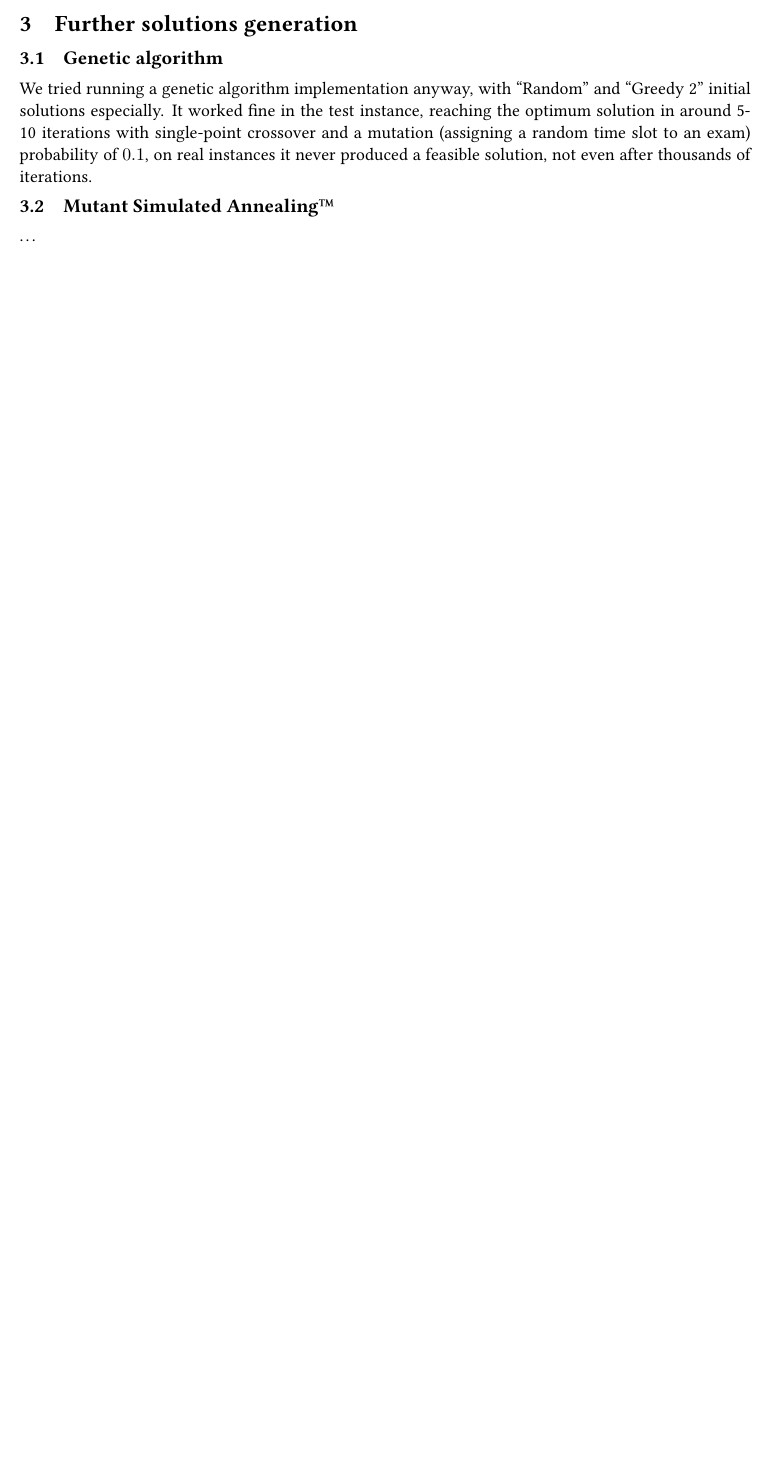
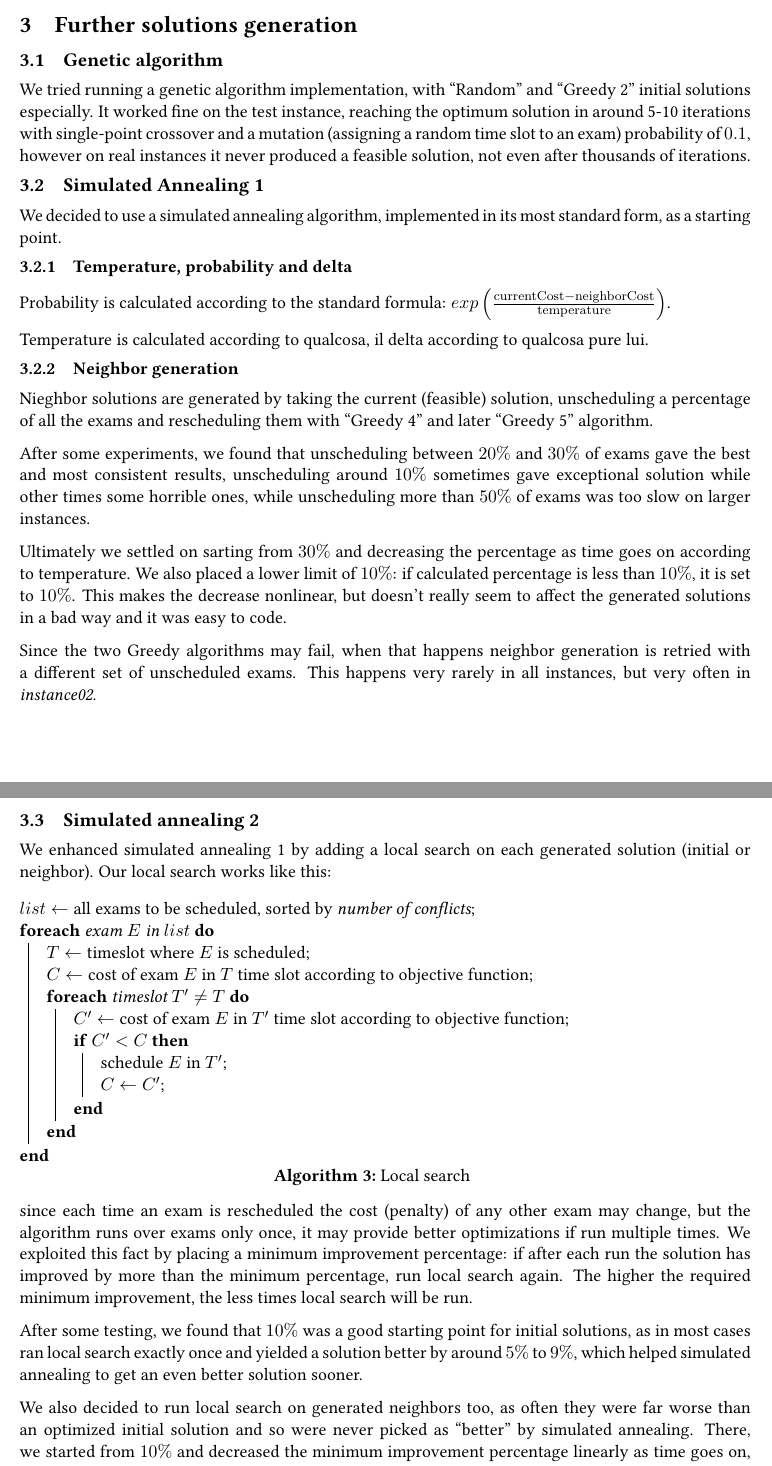
Before and after one commit to PieroMacaluso/ETPsolver_OMAMZ_group09, a LaTeX document (relazione-finale/ETPreport_OMAMZ_group09.tex): part of page 3 of 3 before the commit and two parts of pages 3 and 4 of 4 after it, the two joined at a grey line, cut so that both start at the same text, the shorter picture padded with empty space. Compiled offline with pdfLaTeX.

Commit message:
Descrizione di SA e LS et al

```diff
--- a/relazione-finale/ETPreport_OMAMZ_group09.tex
+++ b/relazione-finale/ETPreport_OMAMZ_group09.tex
@@ -1,5 +1,5 @@
 \documentclass[11pt, a4paper, leqno]{article}
-\usepackage[italian]{babel}
+\usepackage[english]{babel}
 \usepackage[utf8]{inputenc}
 \usepackage[T1]{fontenc}
 \usepackage{parskip}
@@ -148,4 +147,3 @@
 
 	 This was a great step forward, working with all instances. There was only one problem: in larger instances, like \textit{instance06}, it took a lot of time to generate an initial solution.
 
-	\subsection{Greedy 5 (``Cached First Feasible Solution Creation'')}
@@ -154,12 +160,64 @@
+	These are all successive improvements of the same algorithm, so in the end this is the only one we used.
 
 	\section{Further solutions generation}
 
 	\subsection{Genetic algorithm}
 
-	We tried running a genetic algorithm implementation anyway, with ``Random'' and ``Greedy 2'' initial solutions especially. It worked fine in the test instance, reaching the optimum solution in around 5-10 iterations with single-point crossover and a mutation (assigning a random time slot to an exam) probability of $0.1$, on real instances it never produced a feasible solution, not even after thousands of iterations.
+	We tried running a genetic algorithm implementation, with ``Random'' and ``Greedy 2'' initial solutions especially. It worked fine on the test instance, reaching the optimum solution in around 5-10 iterations with single-point crossover and a mutation (assigning a random time slot to an exam) probability of $0.1$, however on real instances it never produced a feasible solution, not even after thousands of iterations.
 
-	\subsection{Mutant Simulated Annealing\texttrademark}
+	\subsection{Simulated Annealing 1}
+	\label{neighbors}
 
-	\dots
+	We decided to use a simulated annealing algorithm, implemented in its most standard form, as a starting point.
+
+	\subsubsection{Temperature, probability and delta}
+
+	Probability is calculated according to the standard formula: $exp\left(\frac{\mathrm{currentCost}-\mathrm{neighborCost}}{\mathrm{temperature}}\right)$.
+
+	Temperature is calculated according to qualcosa, il delta according to qualcosa pure lui.
+
+	\subsubsection{Neighbor generation}
+
+	Nieghbor solutions are generated by taking the current (feasible) solution, unscheduling a percentage of all the exams and rescheduling them with ``Greedy 4'' and later ``Greedy 5'' algorithm.
+
+	After some experiments, we found that unscheduling between $20\%$ and $30\%$ of exams gave the best and most consistent results, unscheduling around $10\%$ sometimes gave exceptional solution while other times some horrible ones, while unscheduling more than $50\%$ of exams was too slow on larger instances.
+
+	Ultimately we settled on sarting from $30\%$ and decreasing the percentage as time goes on according to temperature. We also placed a lower limit of $10\%$: if calculated percentage is less than $10\%$, it is set to $10\%$. This makes the decrease nonlinear, but doesn't really seem to affect the generated solutions in a bad way and it was easy to code.
+
+	Since the two Greedy algorithms may fail, when that happens neighbor generation is retried with a different set of unscheduled exams. This happens very rarely in all instances, but very often in \textit{instance02}.
+
+	\subsection{Simulated annealing 2}
+
+	We enhanced simulated annealing 1 by adding a local search on each generated solution (initial or neighbor). Our local search works like this:
+
+	\begin{algorithm}[H]
+		%		$sol \gets \text{current solution (even an empty one)}$\;
+		$list \gets \text{all exams to be scheduled, sorted by }\textit{number of conflicts}$\;
+		\ForEach{exam $E$ in $list$}{
+			$T \gets \text{timeslot where }E\text{ is scheduled}$\;
+			$C \gets \text{cost of exam }E\text{ in }T\text{ time slot according to objective function}$\;
+			\ForEach{timeslot $T'\neq T$}{
+				$C' \gets \text{cost of exam }E\text{ in }T'\text{ time slot according to objective function}$\;
+				\If{$C'<C$}{
+					schedule $E$ in $T'$\;
+					$C \gets C'$\;
+				}
+			}
+		}
+		\caption{Local search}
+	\end{algorithm}
+
+	since each time an exam is rescheduled the cost (penalty) of any other exam may change, but the algorithm runs over exams only once, it may provide better optimizations if run multiple times. We exploited this fact by placing a minimum improvement percentage: if after each run the solution has improved by more than the minimum percentage, run local search again. The higher the required minimum improvement, the less times local search will be run.
+
+	After some testing, we found that $10\%$ was a good starting point for initial solutions, as in most cases ran local search exactly once and yielded a solution better by around $5\%$ to $9\%$, which helped simulated annealing to get an even better solution sooner.
+
+	We also decided to run local search on generated neighbors too, as often they were far worse than an optimized initial solution and so were never picked as ``better'' by simulated annealing. There, we started from $10\%$ and decreased the minimum improvement percentage linearly as time goes on, until almost $0\%$: in our testing we found that, even with percentages as low as $0.001\%$, local search terminates in at most 4 or 5 iterations, so there was no risk of letting the algorithm run forever.
+
+	Our local search has linear time complexity in the number of exams, since time slots are always far less than exams, so it's very fast. Sorting exams isn't really done by this algorithm, as the values are computed when reading initial data and cannot change as the program runs.
+
+	\subsection{Simulated annealing 3 (``Mutant Simulated Annealing\texttrademark'')}
+
+
+
 
 \end{document}
```
Also changed, not shown: relazione-finale/ETPreport_OMAMZ_group09.tex (27 more changed lines).
